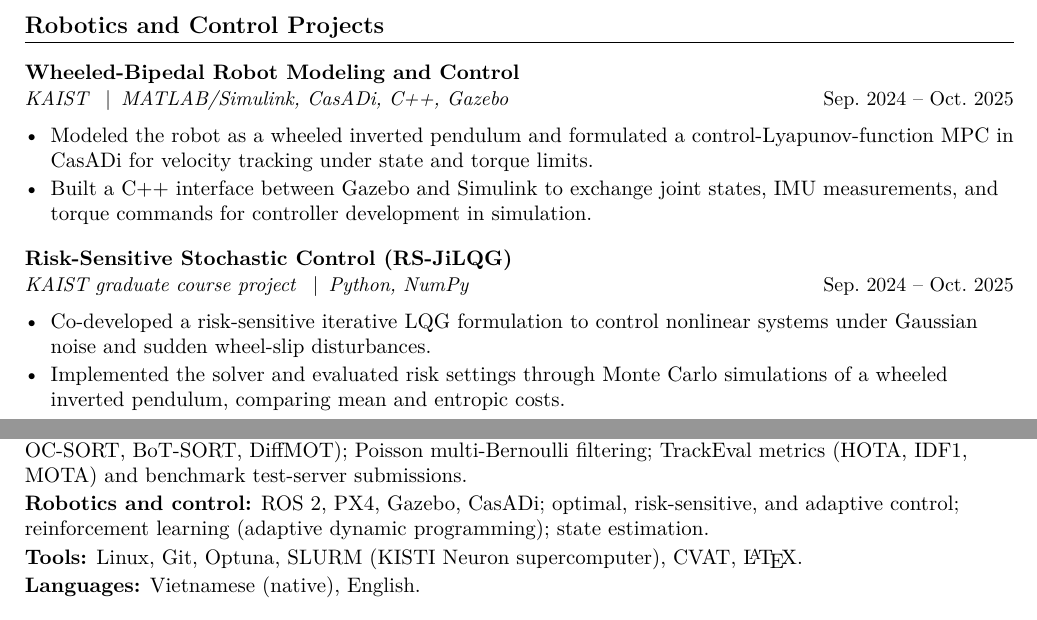
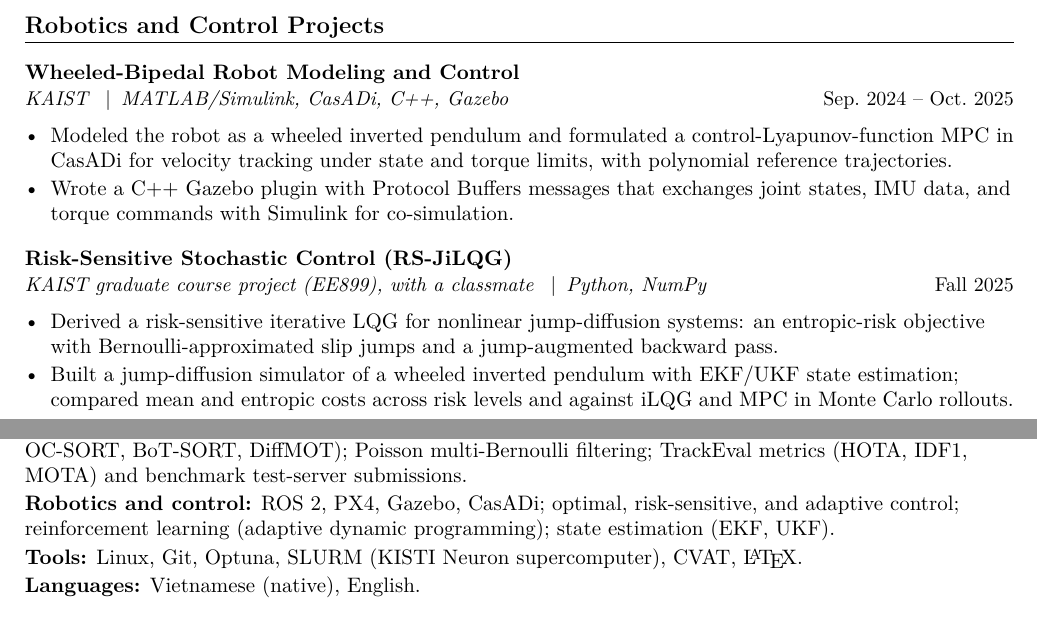
Before and after one commit to duongtranth/CV, a LaTeX document (main.tex, which reads sections/portfolio.tex, sections/robotics.tex): two parts of pages 1 and 2 of 2, joined at a grey line, cut so that both start at the same text. Compiled offline with pdfLaTeX.

Commit message:
Update robotics projects from their source repositories
- Wheeled-bipedal robot: add polynomial reference trajectories and the C++ Gazebo plugin with Protocol Buffers messages
- RS-JiLQG: EE899 course project with a classmate, Fall 2025; describe the jump-diffusion derivation, simulator, EKF/UKF estimation, and the iLQG/MPC comparison
- Skills: name EKF and UKF under state estimation
- Rebuild the PDF and the Overleaf package

Co-Authored-By: Claude Opus 5.5 <noreply@anthropic.com>

```diff
--- a/sections/portfolio.tex
+++ b/sections/portfolio.tex
@@ -14,7 +14,7 @@
 \textbf{Programming:} Python, C++, C, MATLAB/Simulink.\\[2pt]
 \textbf{Deep learning:} PyTorch, multi-GPU training (DDP), CUDA-graph inference optimization, Transformer detectors (Deformable DETR), YOLOX.\\[2pt]
 \textbf{Multi-object tracking:} End-to-end trackers (CO-MOT, MOTIP); tracking-by-detection (ByteTrack, OC-SORT, BoT-SORT, DiffMOT); Poisson multi-Bernoulli filtering; TrackEval metrics (HOTA, IDF1, MOTA) and benchmark test-server submissions.\\[2pt]
-\textbf{Robotics and control:} ROS~2, PX4, Gazebo, CasADi; optimal, risk-sensitive, and adaptive control; reinforcement learning (adaptive dynamic programming); state estimation.\\[2pt]
+\textbf{Robotics and control:} ROS~2, PX4, Gazebo, CasADi; optimal, risk-sensitive, and adaptive control; reinforcement learning (adaptive dynamic programming); state estimation (EKF, UKF).\\[2pt]
 \textbf{Tools:} Linux, Git, Optuna, SLURM (KISTI Neuron supercomputer), CVAT, \LaTeX.\\[2pt]
 \textbf{Languages:} Vietnamese (native), English.
 
--- a/sections/robotics.tex
+++ b/sections/robotics.tex
@@ -1,12 +1,13 @@
-% KAIST ROBOTICS/CONTROL PHASE, SEP. 2024--OCT. 2025; USER-CONFIRMED DATES.
+% KAIST ROBOTICS/CONTROL PROJECTS. Bipedal dates user-confirmed; RS-JiLQG = EE899, Fall 2025 (repo Oct.--Nov. 2025).
+% Both GitHub repos are private, so no links. Report figures (35%/48% fewer falls) are not backed by repo outputs: do not use.
 \section{Robotics and Control Projects}
 \project{Wheeled-Bipedal Robot Modeling and Control}{KAIST \enspace$\vert$\enspace MATLAB/Simulink, CasADi, C++, Gazebo}{Sep.\ 2024 -- Oct.\ 2025}
 \cvItemsStart
-\item Modeled the robot as a wheeled inverted pendulum and formulated a control-Lyapunov-function MPC in CasADi for velocity tracking under state and torque limits.
-\item Built a C++ interface between Gazebo and Simulink to exchange joint states, IMU measurements, and torque commands for controller development in simulation.
+\item Modeled the robot as a wheeled inverted pendulum and formulated a control-Lyapunov-function MPC in CasADi for velocity tracking under state and torque limits, with polynomial reference trajectories.
+\item Wrote a C++ Gazebo plugin with Protocol Buffers messages that exchanges joint states, IMU data, and torque commands with Simulink for co-simulation.
 \cvItemsEnd
-\project{Risk-Sensitive Stochastic Control (RS-JiLQG)}{KAIST graduate course project \enspace$\vert$\enspace Python, NumPy}{Sep.\ 2024 -- Oct.\ 2025}
+\project{Risk-Sensitive Stochastic Control (RS-JiLQG)}{KAIST graduate course project (EE899), with a classmate \enspace$\vert$\enspace Python, NumPy}{Fall 2025}
 \cvItemsStart
-\item Co-developed a risk-sensitive iterative LQG formulation to control nonlinear systems under Gaussian noise and sudden wheel-slip disturbances.
-\item Implemented the solver and evaluated risk settings through Monte Carlo simulations of a wheeled inverted pendulum, comparing mean and entropic costs.
+\item Derived a risk-sensitive iterative LQG for nonlinear jump-diffusion systems: an entropic-risk objective with Bernoulli-approximated slip jumps and a jump-augmented backward pass.
+\item Built a jump-diffusion simulator of a wheeled inverted pendulum with EKF/UKF state estimation; compared mean and entropic costs across risk levels and against iLQG and MPC in Monte Carlo rollouts.
 \cvItemsEnd
```
Also changed, not shown: Tran_The_Duong_CV.pdf, 1 other file.
